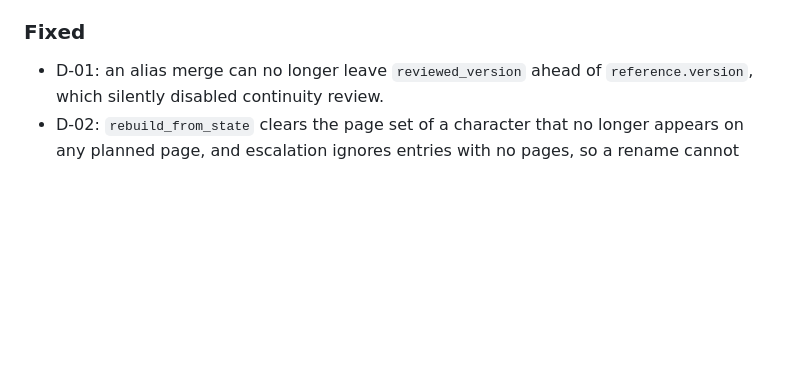
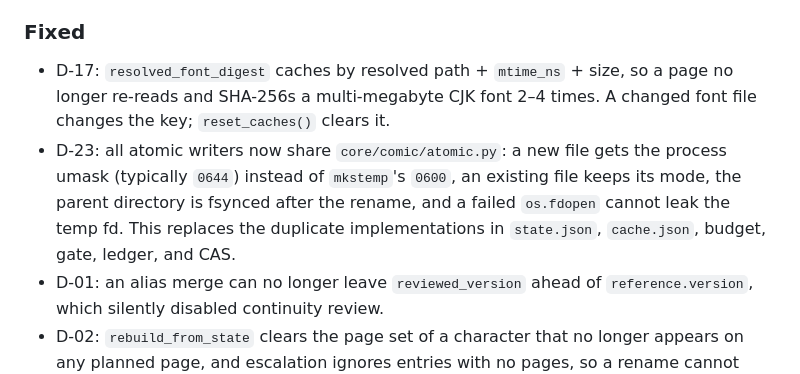
Before and after one commit to phaethix/inkstone, a Markdown page: CHANGELOG.md, the part around the change. GitHub-like rendering; blank space fills up the shorter version.

Commit message:
docs: record the font-cache and atomic-write fixes
CHANGELOG lists D-17 and D-23; ROADMAP records both and leaves D-19/D-22 as the remaining review cleanups.

```diff
--- a/CHANGELOG.md
+++ b/CHANGELOG.md
@@ -121,6 +121,15 @@ and this project adheres to [Semantic Versioning](https://semver.org/spec/v2.0.0
   contain those phrases.
 
 ### Fixed
+- D-17: `resolved_font_digest` caches by resolved path + `mtime_ns` + size,
+  so a page no longer re-reads and SHA-256s a multi-megabyte CJK font 2–4
+  times. A changed font file changes the key; `reset_caches()` clears it.
+- D-23: all atomic writers now share `core/comic/atomic.py`: a new file gets
+  the process umask (typically `0644`) instead of `mkstemp`'s `0600`, an
+  existing file keeps its mode, the parent directory is fsynced after the
+  rename, and a failed `os.fdopen` cannot leak the temp fd. This replaces the
+  duplicate implementations in `state.json`, `cache.json`, budget, gate,
+  ledger, and CAS.
 - D-01: an alias merge can no longer leave `reviewed_version` ahead of
   `reference.version`, which silently disabled continuity review.
 - D-02: `rebuild_from_state` clears the page set of a character that no longer
```
Also changed, not shown: docs/ROADMAP.md (+7 -0 lines).
